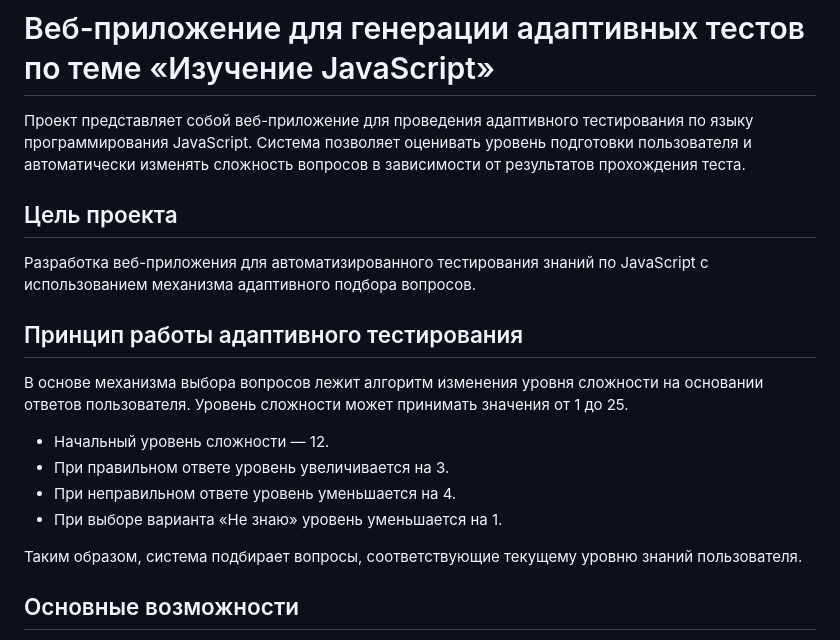
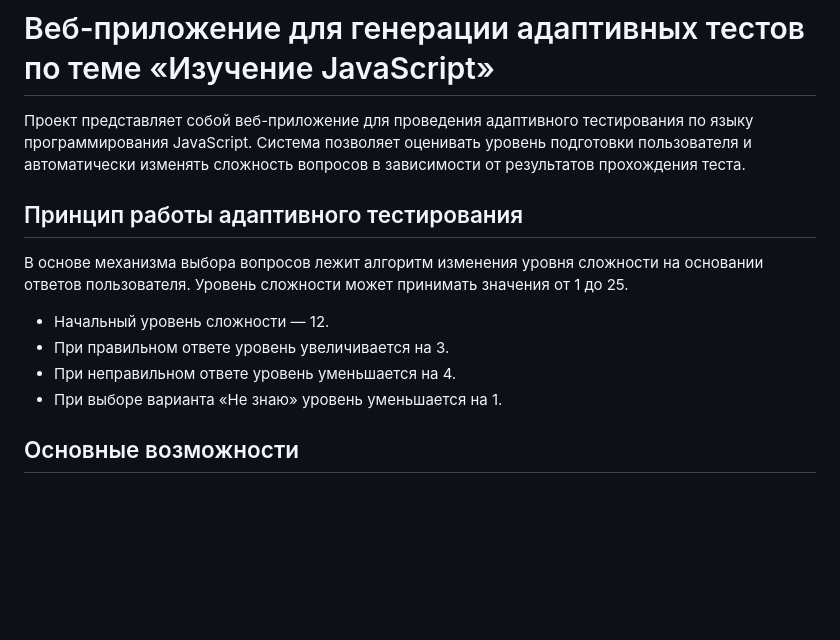
Before and after one commit to iwantxseeyxubleed/js_adaptive_test, a Markdown page: README.md, the part around the change. Rendered like a GitHub page; blank space fills up the shorter version.

Commit message:
Update README
Removed project goal section from README.md

```diff
--- a/README.md
+++ b/README.md
@@ -1,10 +1,6 @@
 # Веб-приложение для генерации адаптивных тестов по теме «Изучение JavaScript»
 
 Проект представляет собой веб-приложение для проведения адаптивного тестирования по языку программирования JavaScript. Система позволяет оценивать уровень подготовки пользователя и автоматически изменять сложность вопросов в зависимости от результатов прохождения теста.
-
-## Цель проекта
-
-Разработка веб-приложения для автоматизированного тестирования знаний по JavaScript с использованием механизма адаптивного подбора вопросов.
 
 ## Принцип работы адаптивного тестирования
 
@@ -14,8 +10,6 @@
 * При правильном ответе уровень увеличивается на 3.
 * При неправильном ответе уровень уменьшается на 4.
 * При выборе варианта «Не знаю» уровень уменьшается на 1.
-
-Таким образом, система подбирает вопросы, соответствующие текущему уровню знаний пользователя.
 
 ## Основные возможности
 
```
